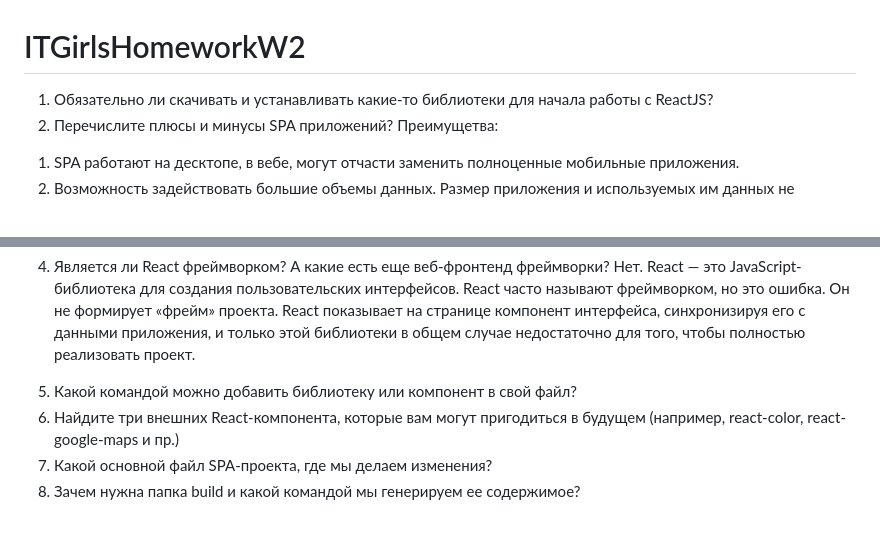
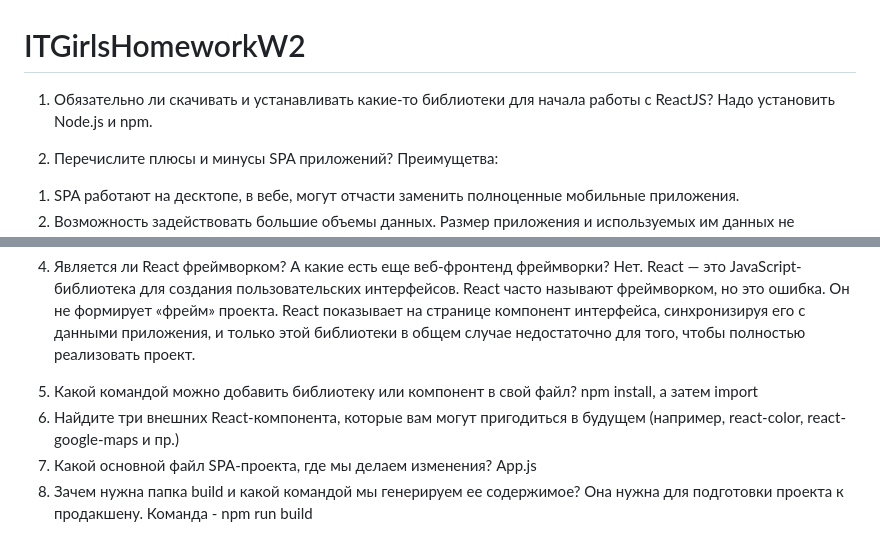
Before and after one commit to MariiaBeliaeva/ITGirlsHomeworkW25, a Markdown page: README.md, 2 parts joined by grey strips. Rendered like a GitHub page.

Commit message:
added answers

```diff
--- a/README.md
+++ b/README.md
@@ -1,6 +1,8 @@
 # ITGirlsHomeworkW2
 
 1. Обязательно ли скачивать и устанавливать какие-то библиотеки для начала работы с ReactJS?
+   Надо установить Node.js и npm.
+
 2. Перечислите плюсы и минусы SPA приложений?
    Преимущетва:
 
@@ -22,6 +24,9 @@
    Нет. React — это JavaScript-библиотека для создания пользовательских интерфейсов. React часто называют фреймворком, но это ошибка. Он не формирует «фрейм» проекта. React показывает на странице компонент интерфейса, синхронизируя его с данными приложения, и только этой библиотеки в общем случае недостаточно для того, чтобы полностью реализовать проект.
 
 5. Какой командой можно добавить библиотеку или компонент в свой файл?
+   npm install, а затем import
 6. Найдите три внешних React-компонента, которые вам могут пригодиться в будущем (например, react-color, react-google-maps и пр.)
 7. Какой основной файл SPA-проекта, где мы делаем изменения?
+   App.js
 8. Зачем нужна папка build и какой командой мы генерируем ее содержимое?
+   Она нужна для подготовки проекта к продакшену. Команда - npm run build
```
